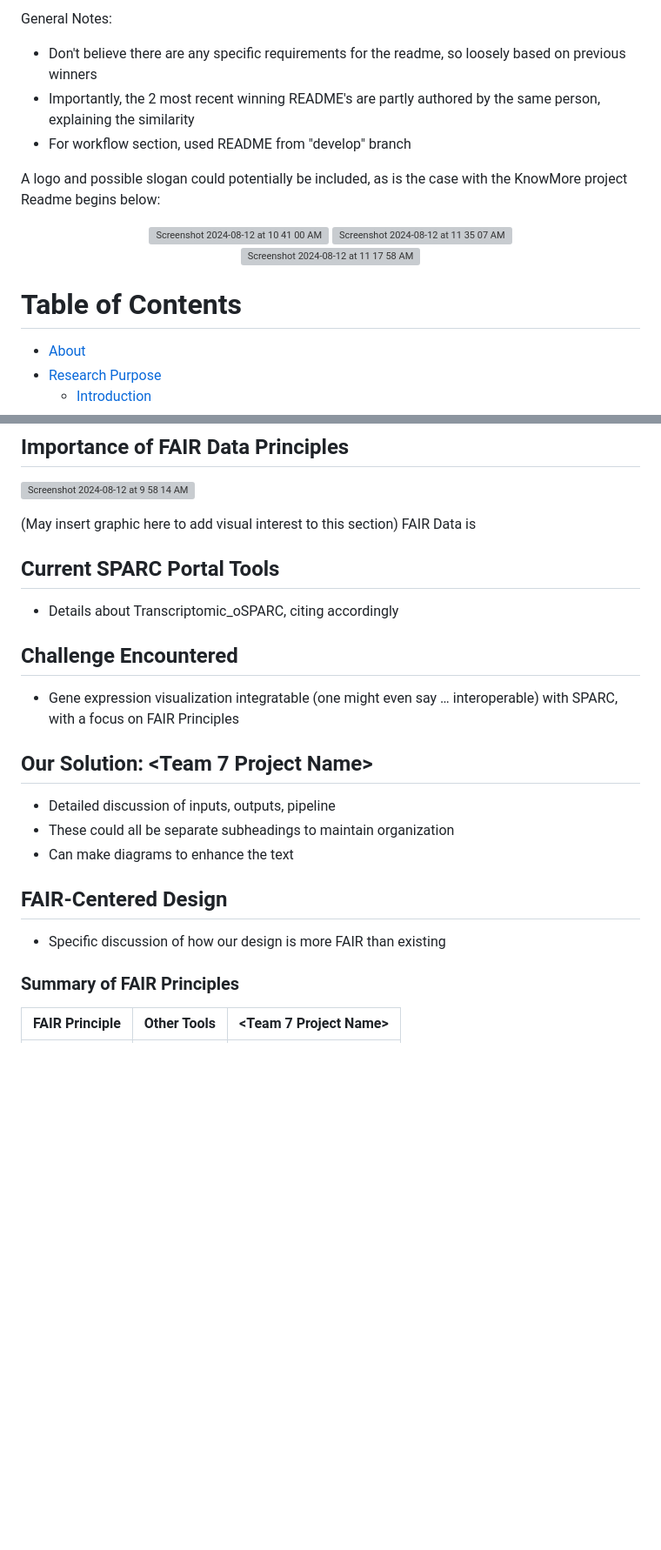
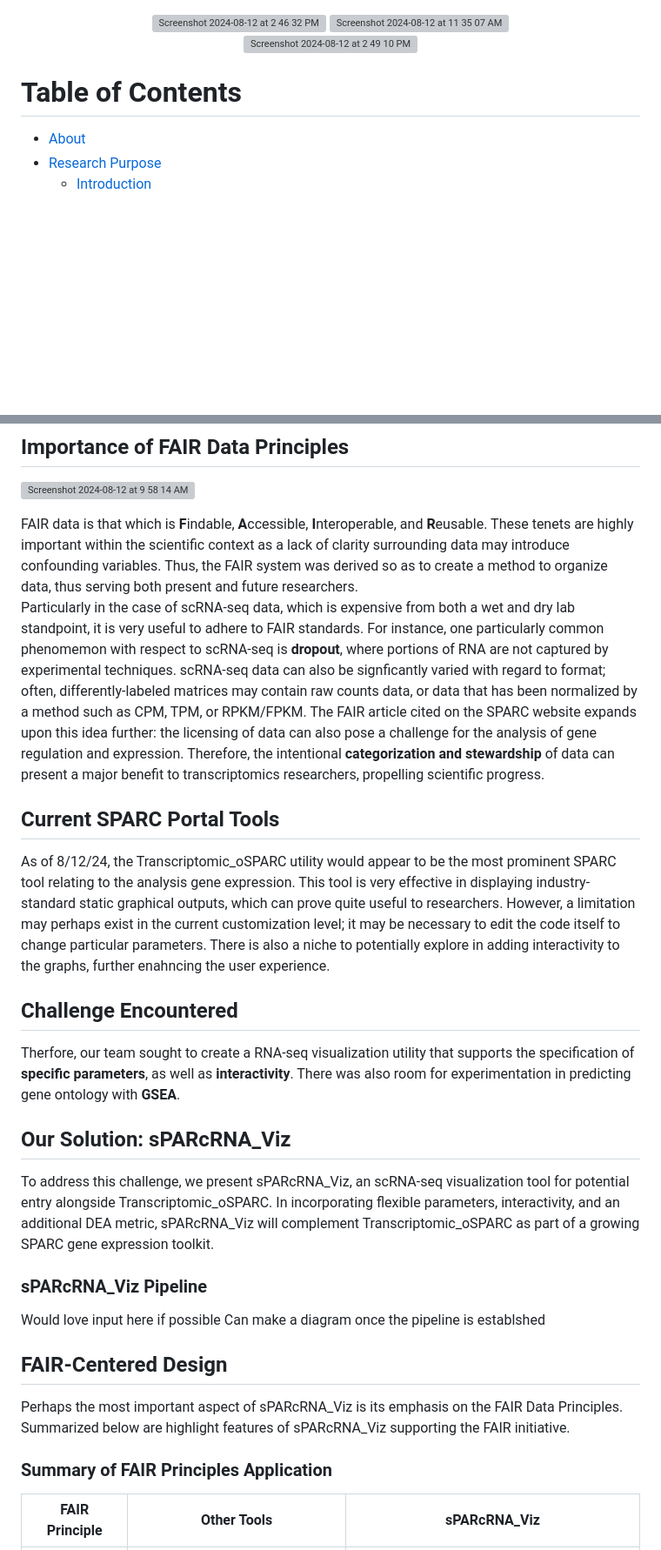
Before and after one commit to SPARC-FAIR-Codeathon/sPARcRNA_Viz, a Markdown page: README.md, 2 parts joined by grey strips. Shown: that part at 87% size. Drawn GitHub-style; blank space fills up the shorter version; grey boxes are pictures that could not be loaded.

Commit message:
Update README.md
Fleshed out some sections, would love input/any corrections if possible. Still working on FAIR-specific doucument

```diff
--- a/README.md
+++ b/README.md
@@ -1,23 +1,12 @@
-General Notes:
-- Don't believe there are any specific requirements for the readme, so loosely based on previous winners
-- Importantly, the 2 most recent winning README's are partly authored by the same person, explaining the similarity
-- For workflow section, used README from "develop" branch
-
-A logo and possible slogan could potentially be included, as is the case with the KnowMore project
-<br></br>
-Readme begins below:
-
-
 <p align="center">
-  <img width="546" alt="Screenshot 2024-08-12 at 10 41 00 AM" src="https://github.com/user-attachments/assets/c88465f0-80e5-436e-b88f-fd04c277cde2">
+  <img width="488" alt="Screenshot 2024-08-12 at 2 46 32 PM" src="https://github.com/user-attachments/assets/d3281745-1e08-4287-8c0b-207fe80a2c85">
   <img width="722" alt="Screenshot 2024-08-12 at 11 35 07 AM" src="https://github.com/user-attachments/assets/f82ae7b8-71c2-490f-aedc-cb359e39762b">
   <br></br>
-  <img width="600" alt="Screenshot 2024-08-12 at 11 17 58 AM" src="https://github.com/user-attachments/assets/70badfca-35db-4fff-b7e0-efedc242f6f5">
+  <img width="600" alt="Screenshot 2024-08-12 at 2 49 10 PM" src="https://github.com/user-attachments/assets/e0eff2c0-072c-40d9-b528-58ca706b861a">
   <br></br>
 </p>
 
 # Table of Contents
-
 - [About](#about)
 - [Research Purpose](#research-purpose)
   - [Introduction](#introduction)
@@ -77,19 +67,22 @@ Gene Set Enrichment Analysis (GSEA) is a popular technique for determining stati
   <img width="576" alt="Screenshot 2024-08-12 at 9 58 14 AM" src=https://github.com/user-attachments/assets/fc0112ba-ac4e-41fe-92ac-65e5339a6eb7>
 </p>
 
-(May insert graphic here to add visual interest to this section)
-FAIR Data is
+FAIR data is that which is **F**indable, **A**ccessible, **I**nteroperable, and **R**eusable. These tenets are highly important within the scientific context as a lack of clarity surrounding data may introduce confounding variables. Thus, the FAIR system was derived so as to create a method to organize data, thus serving both present and future researchers.
+<br></br>
+Particularly in the case of scRNA-seq data, which is expensive from both a wet and dry lab standpoint, it is very useful to adhere to FAIR standards. For instance, one particularly common phenomemon with respect to scRNA-seq is **dropout**, where portions of RNA are not captured by experimental techniques. scRNA-seq data can also be signficantly varied with regard to format; often, differently-labeled matrices may contain raw counts data, or data that has been normalized by a method such as CPM, TPM, or RPKM/FPKM. The FAIR article cited on the SPARC website expands upon this idea further: the licensing of data can also pose a challenge for the analysis of gene regulation and expression. Therefore, the intentional **categorization and stewardship** of data can present a major benefit to transcriptomics researchers, propelling scientific progress.
+
 ## Current SPARC Portal Tools
-- Details about Transcriptomic_oSPARC, citing accordingly
+As of 8/12/24, the Transcriptomic_oSPARC utility would appear to be the most prominent SPARC tool relating to the analysis gene expression. This tool is very effective in displaying industry-standard static graphical outputs, which can prove quite useful to researchers. However, a limitation may perhaps exist in the current customization level; it may be necessary to edit the code itself to change particular parameters. There is also a niche to potentially explore in adding interactivity to the graphs, further enahncing the user experience.
 ## Challenge Encountered
-- Gene expression visualization integratable (one might even say … interoperable) with SPARC, with a focus on FAIR Principles
-## Our Solution: <Team 7 Project Name>
-- Detailed discussion of inputs, outputs, pipeline
-- These could all be separate subheadings to maintain organization
-- Can make diagrams to enhance the text
+Therfore, our team sought to create a RNA-seq visualization utility that supports the specification of **specific parameters**, as well as **interactivity**. There was also room for experimentation in predicting gene ontology with **GSEA**.
+## Our Solution: sPARcRNA_Viz
+To address this challenge, we present sPARcRNA_Viz, an scRNA-seq visualization tool for potential entry alongside Transcriptomic_oSPARC. In incorporating flexible parameters, interactivity, and an additional DEA metric, sPARcRNA_Viz will complement Transcriptomic_oSPARC as part of a growing SPARC gene expression toolkit.
+### sPARcRNA_Viz Pipeline
+Would love input here if possible
+Can make a diagram once the pipeline is establshed
 ## FAIR-Centered Design
-- Specific discussion of how our design is more FAIR than existing
-### Summary of FAIR Principles
+Perhaps the most important aspect of sPARcRNA_Viz is its emphasis on the FAIR Data Principles. Summarized below are highlight features of sPARcRNA_Viz supporting the FAIR initiative.
 
-| FAIR Principle | Other Tools | <Team 7 Project Name> |
+### Summary of FAIR Principles Application
+| FAIR Principle | Other Tools | sPARcRNA_Viz |
 | --- | --- | --- |
```
Also changed, not shown: other parts of README.md (+30 -21 lines).
